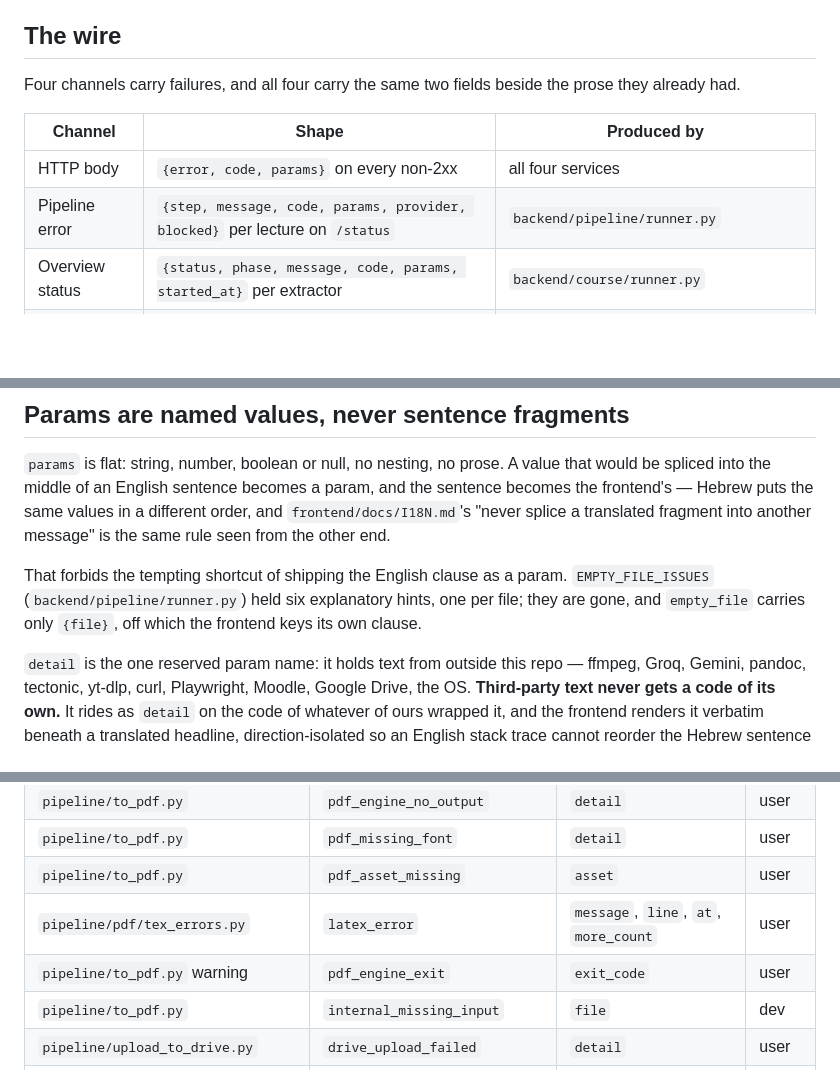
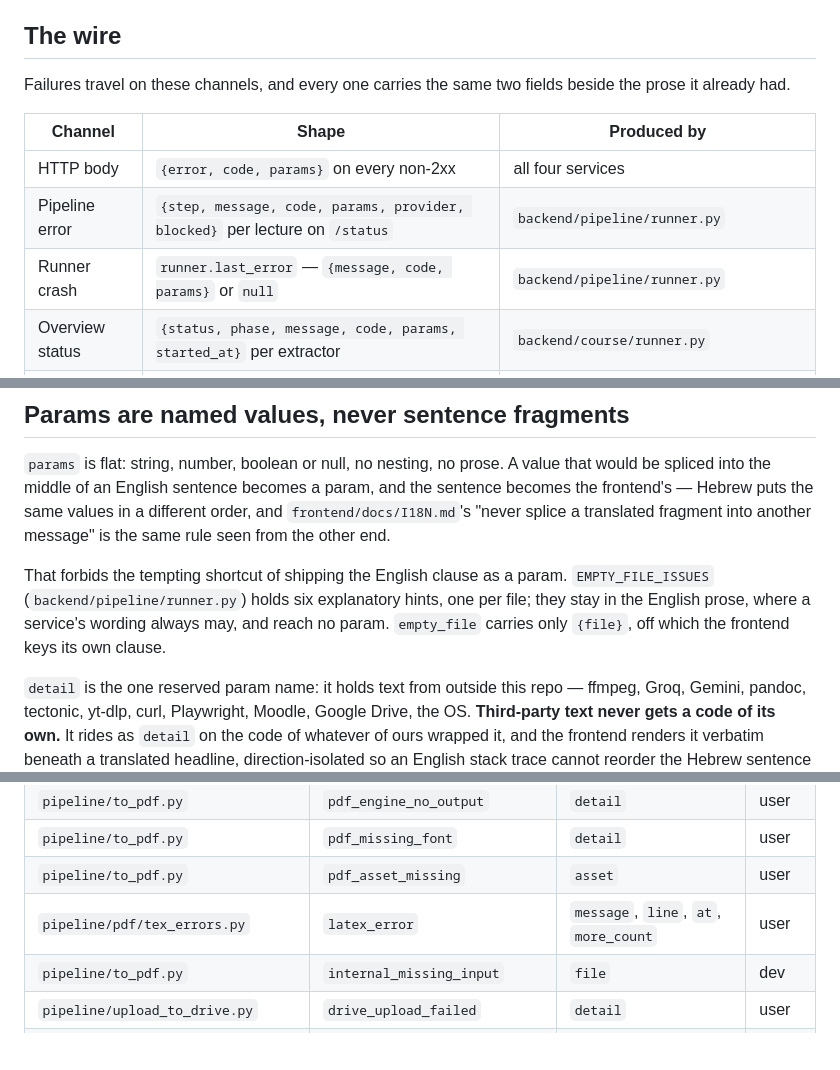
Before and after one commit to ShalomPrinz/fast-study, a Markdown page: docs/ERROR-CODES.md, 3 parts joined by grey strips. Drawn GitHub-style; blank space fills up the shorter version.

```diff
--- a/docs/ERROR-CODES.md
+++ b/docs/ERROR-CODES.md
@@ -17,13 +17,14 @@ fallback an unknown code renders.
 
 ## The wire
 
-Four channels carry failures, and all four carry the same two fields beside the prose they already
-had.
+Failures travel on these channels, and every one carries the same two fields beside the prose it
+already had.
 
 | Channel         | Shape                                                                      | Produced by                                                  |
 | --------------- | -------------------------------------------------------------------------- | ------------------------------------------------------------ |
 | HTTP body       | `{error, code, params}` on every non-2xx                                   | all four services                                            |
 | Pipeline error  | `{step, message, code, params, provider, blocked}` per lecture on `/status` | `backend/pipeline/runner.py`                                 |
+| Runner crash    | `runner.last_error` — `{message, code, params}` or `null`                   | `backend/pipeline/runner.py`                                 |
 | Overview status | `{status, phase, message, code, params, started_at}` per extractor          | `backend/course/runner.py`                                   |
 | Download job    | `{…, message, code, params}` per job on `GET /jobs`                        | `downloader/server/src/jobs.js`                              |
 | Tool probe      | `tools[name]` — `"ok"`, or `{state, code, params}`                          | `lib/tools/`, reported on each service's `/health`           |
@@ -46,8 +47,9 @@ frontend's — Hebrew puts the same values in a different order, and
 seen from the other end.
 
 That forbids the tempting shortcut of shipping the English clause as a param. `EMPTY_FILE_ISSUES`
-(`backend/pipeline/runner.py`) held six explanatory hints, one per file; they are gone, and
-`empty_file` carries only `{file}`, off which the frontend keys its own clause.
+(`backend/pipeline/runner.py`) holds six explanatory hints, one per file; they stay in the English
+prose, where a service's wording always may, and reach no param. `empty_file` carries only `{file}`,
+off which the frontend keys its own clause.
 
 `detail` is the one reserved param name: it holds text from outside this repo — ffmpeg, Groq, Gemini,
 pandoc, tectonic, yt-dlp, curl, Playwright, Moodle, Google Drive, the OS. **Third-party text never
@@ -115,7 +117,6 @@ unreachable or refused; `internal_error` is everything else.
 | `pipeline/to_pdf.py`                    | `pdf_missing_font`          | `detail`                        | user  |
 | `pipeline/to_pdf.py`                    | `pdf_asset_missing`         | `asset`                         | user  |
 | `pipeline/pdf/tex_errors.py`            | `latex_error`               | `message`, `line`, `at`, `more_count` | user |
-| `pipeline/to_pdf.py` warning            | `pdf_engine_exit`           | `exit_code`                     | user  |
 | `pipeline/to_pdf.py`                    | `internal_missing_input`    | `file`                          | dev   |
 | `pipeline/upload_to_drive.py`           | `drive_upload_failed`       | `detail`                        | user  |
 | `services/google_auth.py`               | `drive_not_connected`       | —                               | user  |
```
Also changed, not shown: other parts of docs/ERROR-CODES.md (+26 -5 lines).
